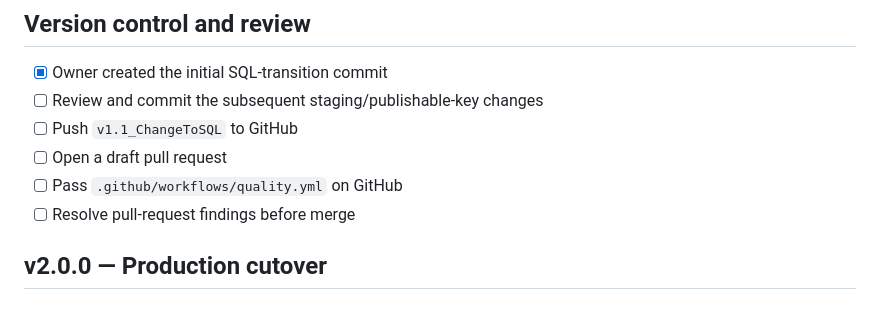
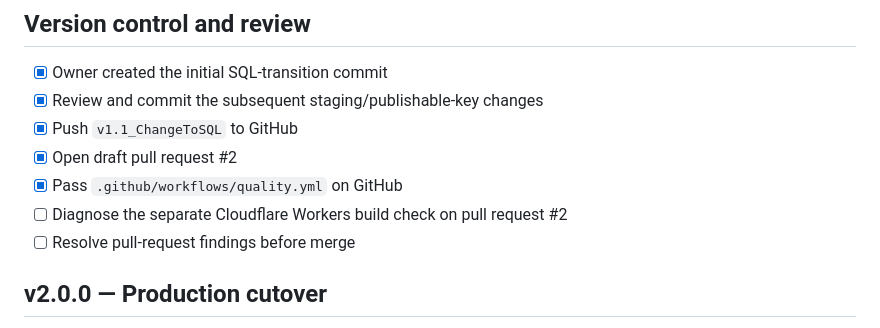
Before and after one commit to markburrell978/SportsDayManager, a Markdown page: docs/TODO.md, the part around the change. GitHub-like rendering.

Commit message:
Record draft pull request status

```diff
--- a/docs/TODO.md
+++ b/docs/TODO.md
@@ -80,10 +80,11 @@
 ## Version control and review
 
 - [x] Owner created the initial SQL-transition commit
-- [ ] Review and commit the subsequent staging/publishable-key changes
-- [ ] Push `v1.1_ChangeToSQL` to GitHub
-- [ ] Open a draft pull request
-- [ ] Pass `.github/workflows/quality.yml` on GitHub
+- [x] Review and commit the subsequent staging/publishable-key changes
+- [x] Push `v1.1_ChangeToSQL` to GitHub
+- [x] Open draft pull request #2
+- [x] Pass `.github/workflows/quality.yml` on GitHub
+- [ ] Diagnose the separate Cloudflare Workers build check on pull request #2
 - [ ] Resolve pull-request findings before merge
 
 ## v2.0.0 — Production cutover
```
Also changed, not shown: AI_CONTEXT.md (+11 -12 lines), docs/STAGING_REPORT.md (+7 -7 lines).
